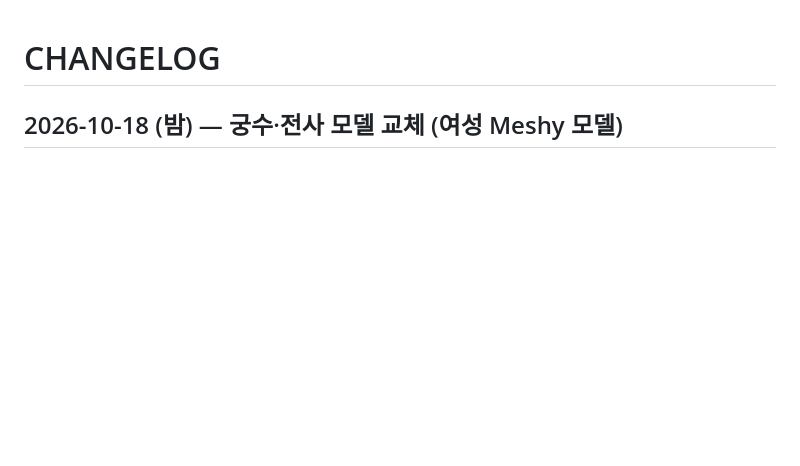
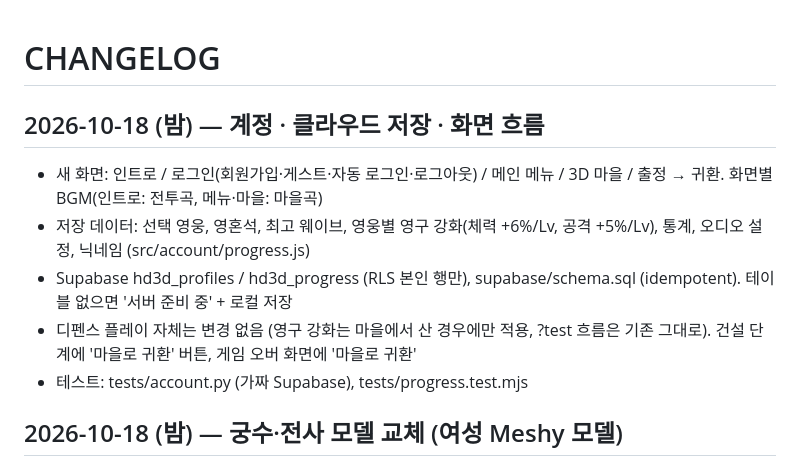
Before and after one commit to hyunjk11/hero-defense-3d, a Markdown page: CHANGELOG.md, the part around the change. Drawn GitHub-style; blank space fills up the shorter version.

```diff
--- a/CHANGELOG.md
+++ b/CHANGELOG.md
@@ -1,4 +1,11 @@
 # CHANGELOG
+
+## 2026-10-18 (밤) — 계정 · 클라우드 저장 · 화면 흐름
+- 새 화면: 인트로 / 로그인(회원가입·게스트·자동 로그인·로그아웃) / 메인 메뉴 / 3D 마을 / 출정 → 귀환. 화면별 BGM(인트로: 전투곡, 메뉴·마을: 마을곡)
+- 저장 데이터: 선택 영웅, 영혼석, 최고 웨이브, 영웅별 영구 강화(체력 +6%/Lv, 공격 +5%/Lv), 통계, 오디오 설정, 닉네임 (src/account/progress.js)
+- Supabase hd3d_profiles / hd3d_progress (RLS 본인 행만), supabase/schema.sql (idempotent). 테이블 없으면 '서버 준비 중' + 로컬 저장
+- 디펜스 플레이 자체는 변경 없음 (영구 강화는 마을에서 산 경우에만 적용, ?test 흐름은 기존 그대로). 건설 단계에 '마을로 귀환' 버튼, 게임 오버 화면에 '마을로 귀환'
+- 테스트: tests/account.py (가짜 Supabase), tests/progress.test.mjs
 
 ## 2026-10-18 (밤) — 궁수·전사 모델 교체 (여성 Meshy 모델)
 - 궁수(`models/archer_meshy.glb`, 금발 포니테일·초록 망토·장궁)·전사(`models/warrior_meshy.glb`, 붉은 머리·은빛/붉은 갑옷·대검)를 Meshy 생성 여성 모델로 교체 — 마법사와 같은 파이프라인(meshy-7.1, 약 25k 삼각형, 24본 휴머노이드 리그, meshopt + 1024 WebP), 툰 셰이딩+외곽선, 높이 2.8, Hips X/Z 루트 모션 잠금
```
Also changed, not shown: README.md (+7 -0 lines), intro.png (added), login.png (added), menu.png (added), town.png (added), 14 other files.
